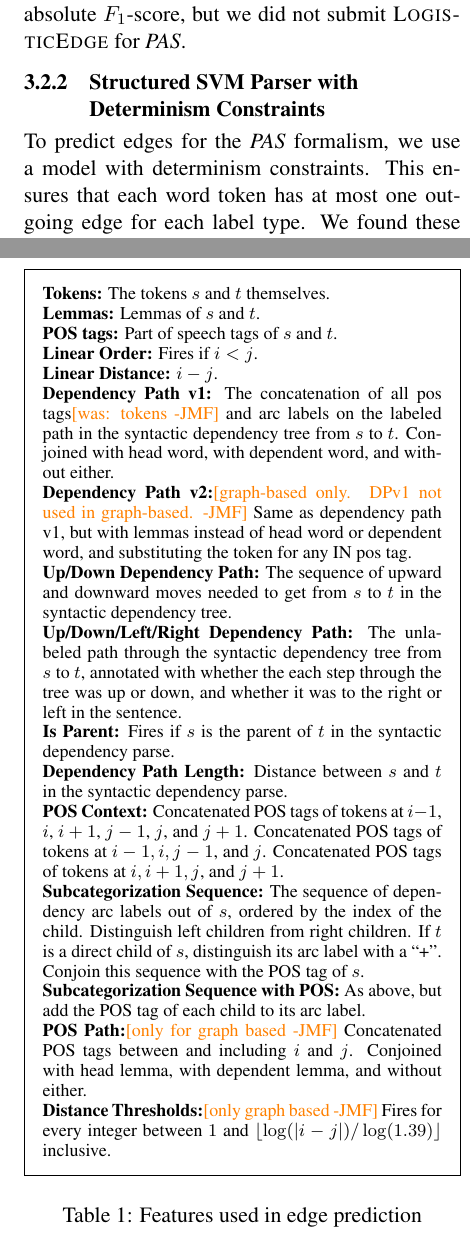
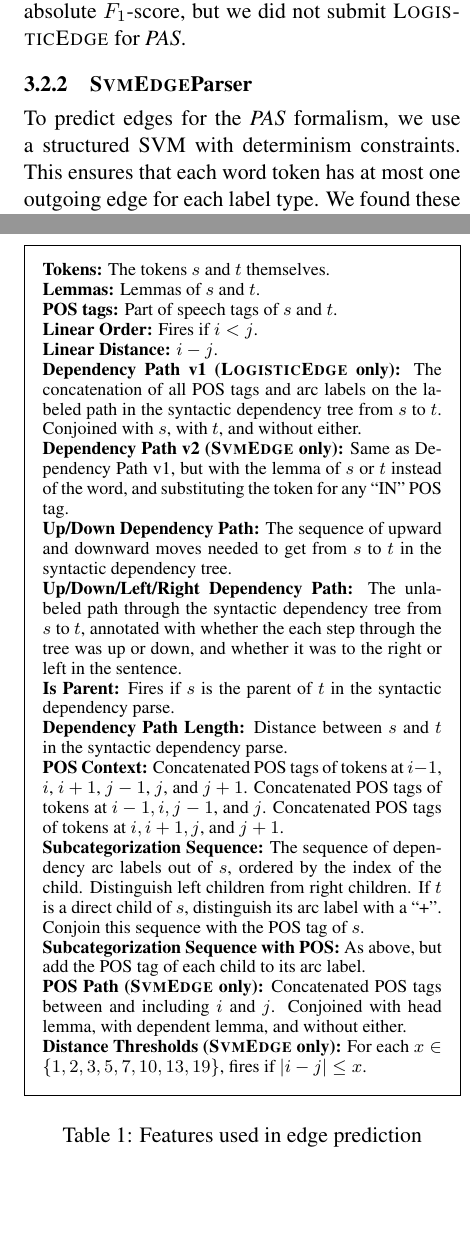
Before and after one commit to Noahs-ARK/semeval-2014, a LaTeX paper (writing/semeval2014.tex): two parts of the columns of pages 3 and 4 of 6, joined at a grey line, cut so that both start at the same text. Compiled offline with pdfLaTeX.

Commit message:
name graph-based parser SvmEdge, standardize jeff's new features

```diff
--- a/writing/semeval2014.tex
+++ b/writing/semeval2014.tex
@@ -71,6 +71,7 @@
 % \newcommand{\codenote}[1]{\textcolor{PineGreen}{[#1]}}
 \newcommand{\codenote}[1]{}
 \newcommand{\logitedge}{\textsc{LogisticEdge}}
+\newcommand{\svmedge}{\textsc{SvmEdge}}
 \newcommand{\noedge}{\textsc{NoEdge}}
 
 % saves only a little bit of space. might need tweaking to save more.
@@ -353,13 +354,14 @@ it did improve \emph{PAS} by $\sim 0.2\%$ absolute $F_1$-score, but we did not s
 \codenote{\url{https://github.com/Noahs-ARK/semeval-2014/pull/21}}
 
 
-\subsubsection{Structured SVM Parser with Determinism Constraints} \label{s:graphparser}
+\subsubsection{\svmedge Parser}
+\label{s:graphparser}
 
 
-To predict edges for the \emph{PAS} formalism, we use a model with determinism
-constraints.  This ensures that each word token has at most one
-outgoing edge for each label type.  We found these contraints to improve the $F_1$-score
-for this formalism only.
+To predict edges for the \emph{PAS} formalism, we use a structured SVM
+with determinism constraints.
+This ensures that each word token has at most one outgoing edge for each label
+type.  We found these contraints to improve the $F_1$-score for this formalism only.
 \bocomment{need to answer here: why only PAS?}
 
 Consider the fully dense graph of all edges between all words predicted
@@ -450,12 +452,13 @@ train, and due to time constraints for the submission we were unable to retrain
 
 \textbf{Linear Distance:} $i - j$.
 
-\textbf{Dependency Path v1:} The concatenation of all pos tags\jmf{was: tokens} and arc labels
-	on the labeled path in the syntactic dependency tree from $s$ to $t$.  Conjoined with head word,
-    with dependent word, and without either.
+\textbf{Dependency Path v1 (\logitedge~only):} The concatenation of all POS
+tags and arc labels on the labeled path in the syntactic dependency tree from $s$ to
+$t$.  Conjoined with $s$, with $t$, and without either.
 
-\textbf{Dependency Path v2:}\jmf{graph-based only. DPv1 not used in graph-based.} Same as dependency path v1, but with lemmas instead of head word
-    or dependent word, and substituting the token for any IN pos tag.
+\textbf{Dependency Path v2 (\svmedge~only):}
+Same as Dependency Path v1, but with the lemma of $s$ or $t$ instead of the
+word, and substituting the token for any ``IN'' POS tag.
 
 \textbf{Up/Down Dependency Path:} The sequence of upward and
 	downward moves needed to get from $s$ to $t$ in the syntactic dependency
@@ -486,13 +489,13 @@ train, and due to time constraints for the submission we were unable to retrain
 \textbf{Subcategorization Sequence with POS:} As above, but add the
 	POS tag of each child to its arc label.
 
-\textbf{POS Path:}\jmf{only for graph based} Concatenated POS tags between
-    and including $i$ and $j$.  Conjoined with head lemma, with dependent
-    lemma, and without either.
+\textbf{POS Path (\svmedge~only):}
+Concatenated POS tags between and including $i$ and $j$.
+Conjoined with head lemma, with dependent lemma, and without either.
 
 
-\textbf{Distance Thresholds:}\jmf{only graph based} Fires for every integer between
-    $1$ and $\lfloor \log(|i-j|)/\log(1.39) \rfloor$ inclusive.
+\textbf{Distance Thresholds (\svmedge~only):}
+For each $x \in \{1, 2, 3, 5, 7, 10, 13, 19\}$, fires if $|i-j| \le x$.
 
 
 \end{small}
```
Also changed, not shown: writing/semeval2014.tex (6 more changed lines).
